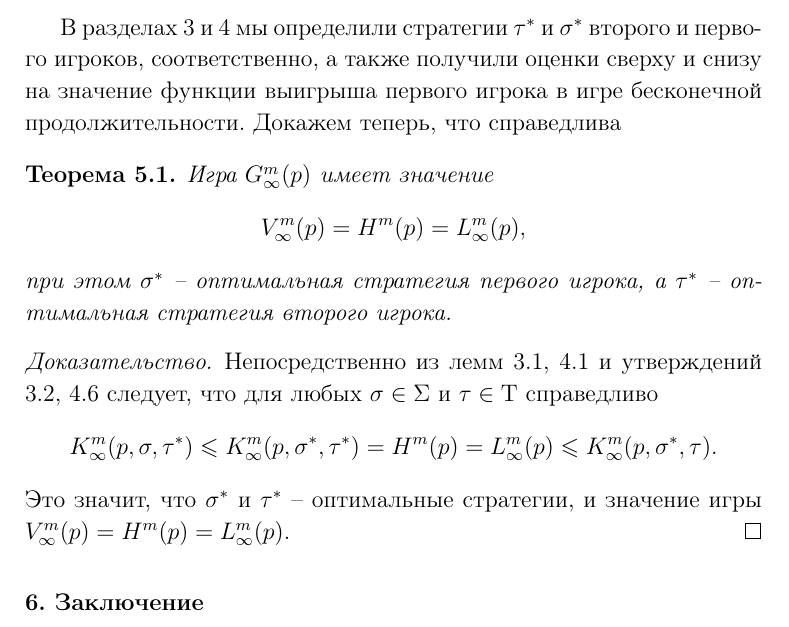
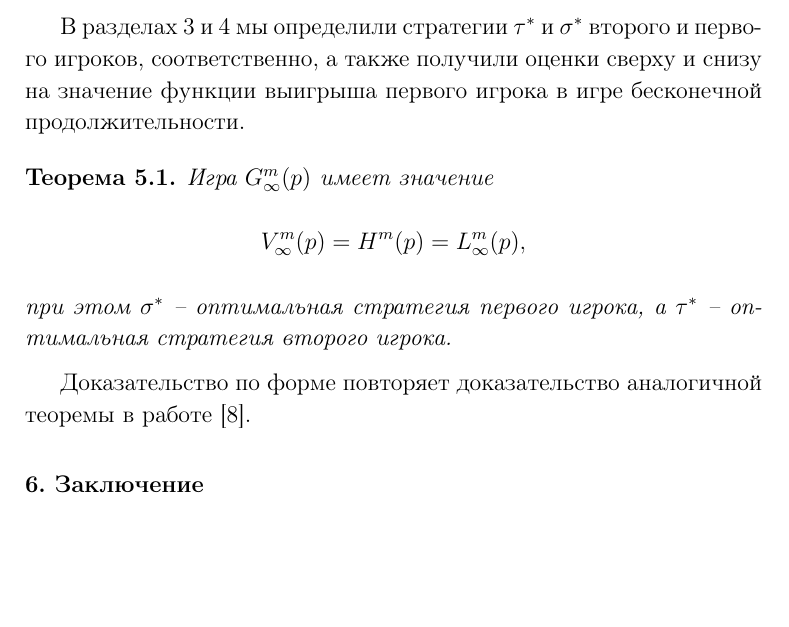
Before and after one commit to ArtemPyanykh/postgraduate-work, a LaTeX document (Articles/repeated_equal_coeffs/repeated_equal_coeffs.tex): part of page 14 of 17, cut so that both start at the same text, the shorter picture padded with empty space. Compiled offline with pdfLaTeX; the source files are stored in an older character set and shown here as Unicode.

Commit message:
Remove proof of theorem 5.1

```diff
--- a/Articles/repeated_equal_coeffs/repeated_equal_coeffs.tex
+++ b/Articles/repeated_equal_coeffs/repeated_equal_coeffs.tex
@@ -692,7 +692,7 @@
 % Value
 %%%%%%%%%%%%%%%%%%%%%%%%%%%%%%%%%%%%%%%%%%%%%%%%%%%%%%
 \section{Решение игры $ G_\infty^m(p) $}
-В разделах \ref{sec:upper_bound} и \ref{sec:lower_bound} мы определили стратегии $ \tau^* $ и $ \sigma^* $ второго и первого игроков, соответственно, а также получили оценки сверху и снизу на значение функции выигрыша первого игрока в игре бесконечной продолжительности. Докажем теперь, что справедлива
+В разделах \ref{sec:upper_bound} и \ref{sec:lower_bound} мы определили стратегии $ \tau^* $ и $ \sigma^* $ второго и первого игроков, соответственно, а также получили оценки сверху и снизу на значение функции выигрыша первого игрока в игре бесконечной продолжительности.
 
 \begin{theorem}
 \label{theorem:infinite_game:value}
@@ -702,16 +702,18 @@
 \]
 при этом $ \sigma^* $ -- оптимальная стратегия первого игрока, а $ \tau^* $ -- оптимальная стратегия второго игрока.
 \end{theorem}
-\begin{proof}
-Непосредственно из лемм \ref{lemma:upper_bound:function}, \ref{lemma:lower_bound:function} и утверждений \ref{utver:upper_bound:ineq}, \ref{utver:lower_bound:ineq} следует, что для любых
-$ \sigma \in \Sigma $ и $ \tau \in \Tau $ справедливо
-\[
-  K_\infty^m(p, \sigma, \tau^*)
-\leq K_\infty^m(p, \sigma^*, \tau^*) = H^m(p) = L_\infty^m(p) \leq
-  K_\infty^m(p, \sigma^*, \tau).
-\]
-Это значит, что $ \sigma^* $ и $ \tau^* $ -- оптимальные стратегии, и значение игры $ V_\infty^m(p) = H^m(p) = L_\infty^m(p) $.
-\end{proof}
+%\begin{proof}
+%Непосредственно из лемм \ref{lemma:upper_bound:function}, \ref{lemma:lower_bound:function} и утверждений \ref{utver:upper_bound:ineq}, \ref{utver:lower_bound:ineq} следует, что для любых
+%$ \sigma \in \Sigma $ и $ \tau \in \Tau $ справедливо
+%\[
+%  K_\infty^m(p, \sigma, \tau^*)
+%\leq K_\infty^m(p, \sigma^*, \tau^*) = H^m(p) = L_\infty^m(p) \leq
+%  K_\infty^m(p, \sigma^*, \tau).
+%\]
+%Это значит, что $ \sigma^* $ и $ \tau^* $ -- оптимальные стратегии, и значение игры $ V_\infty^m(p) = H^m(p) = L_\infty^m(p) $.
+%\end{proof}
+
+Доказательство по форме повторяет доказательство аналогичной теоремы в работе [\ref{lit:domansky}].
 
 %%%%%%%%%%%%%%%%%%%%%%%%%%%%%%%%%%%%%%%%%%%%%%%%%%%%%%
 % Conclusion
```
Also changed, not shown: Articles/repeated_equal_coeffs/repeated_equal_coeffs.pdf.
